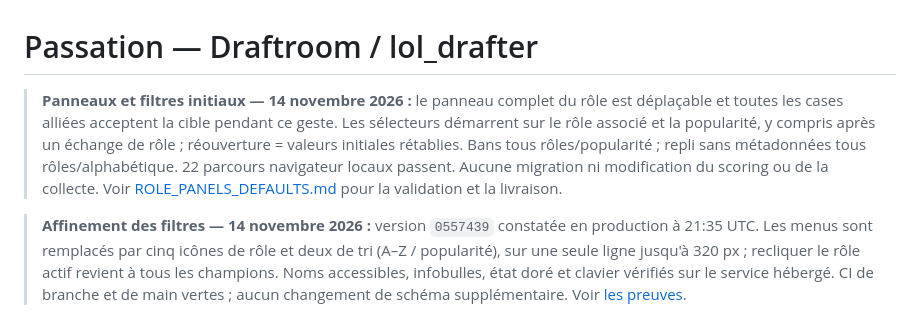
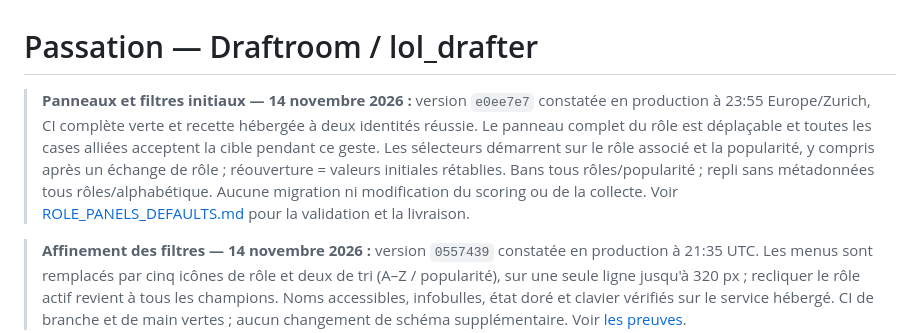
Before and after one commit to NicoHelemon/lol_drafter, a Markdown page: docs/HANDOFF.md, the part around the change. GitHub-like rendering.

Commit message:
Record hosted full-panel moves and contextual picker defaults

```diff
--- a/docs/HANDOFF.md
+++ b/docs/HANDOFF.md
@@ -1,6 +1,6 @@
 # Passation — Draftroom / lol_drafter
 
-> **Panneaux et filtres initiaux — 14 novembre 2026 :** le panneau complet du rôle est déplaçable et toutes les cases alliées acceptent la cible pendant ce geste. Les sélecteurs démarrent sur le rôle associé et la popularité, y compris après un échange de rôle ; réouverture = valeurs initiales rétablies. Bans tous rôles/popularité ; repli sans métadonnées tous rôles/alphabétique. 22 parcours navigateur locaux passent. Aucune migration ni modification du scoring ou de la collecte. Voir [ROLE_PANELS_DEFAULTS.md](ui/ROLE_PANELS_DEFAULTS.md) pour la validation et la livraison.
+> **Panneaux et filtres initiaux — 14 novembre 2026 :** version `e0ee7e7` constatée en production à 23:55 Europe/Zurich, CI complète verte et recette hébergée à deux identités réussie. Le panneau complet du rôle est déplaçable et toutes les cases alliées acceptent la cible pendant ce geste. Les sélecteurs démarrent sur le rôle associé et la popularité, y compris après un échange de rôle ; réouverture = valeurs initiales rétablies. Bans tous rôles/popularité ; repli sans métadonnées tous rôles/alphabétique. Aucune migration ni modification du scoring ou de la collecte. Voir [ROLE_PANELS_DEFAULTS.md](ui/ROLE_PANELS_DEFAULTS.md) pour la validation et la livraison.
 
 > **Affinement des filtres — 14 novembre 2026 :** version `0557439` constatée en production à 21:35 UTC. Les menus sont remplacés par cinq icônes de rôle et deux de tri (A–Z / popularité), sur une seule ligne jusqu'à 320 px ; recliquer le rôle actif revient à tous les champions. Noms accessibles, infobulles, état doré et clavier vérifiés sur le service hébergé. CI de branche et de main vertes ; aucun changement de schéma supplémentaire. Voir [les preuves](ui/evidence/champion-filter-icons-production.json).
 
```
Also changed, not shown: docs/ui/ROLE_PANELS_DEFAULTS.md (+9 -1 lines), docs/ui/evidence/full-role-targets-production.png (added), docs/ui/evidence/lobby-role-defaults-production.png (added), docs/ui/evidence/mid-default-popularity-production.png (added), 1 other file.
